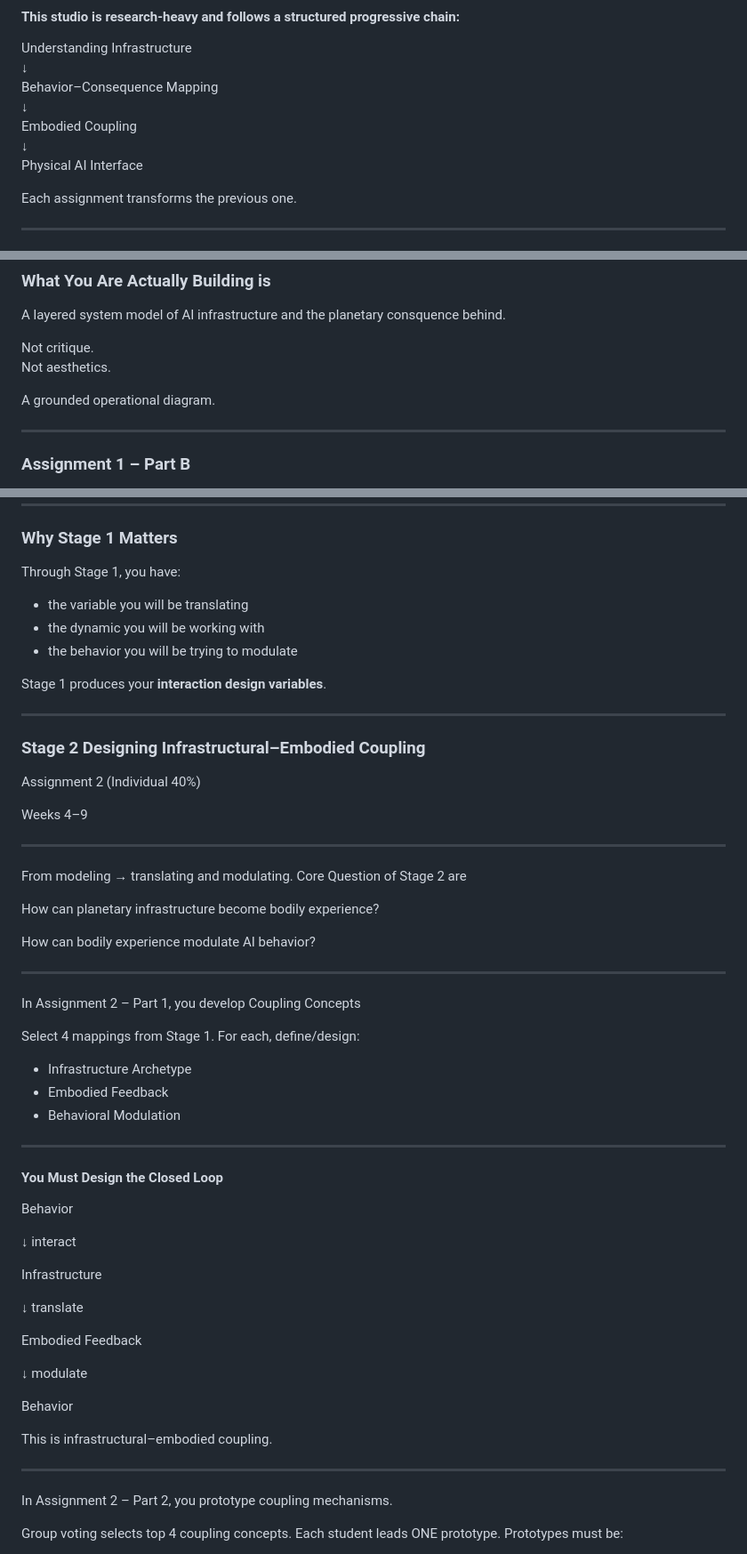
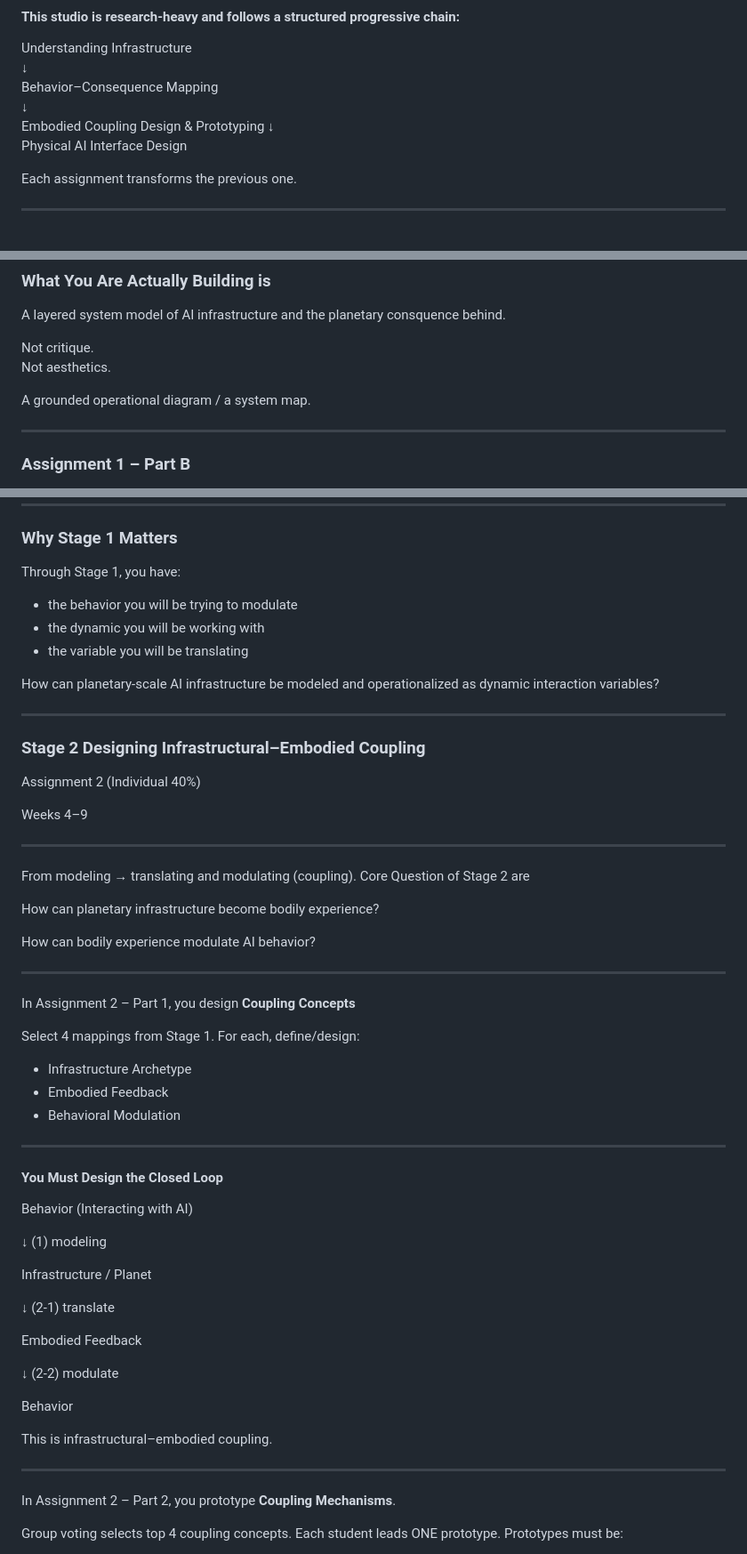
Before and after one commit to aaaven/IND209, a Markdown page: studio_structure/deck.md, 3 parts joined by grey strips. Shown at 89% size. Rendered like a GitHub page.

Commit message:
update old slide

```diff
--- a/studio_structure/deck.md
+++ b/studio_structure/deck.md
@@ -11,9 +11,9 @@ Understanding Infrastructure
 ↓
 Behavior–Consequence Mapping
 ↓
-Embodied Coupling
+Embodied Coupling Design & Prototyping
 ↓
-Physical AI Interface
+Physical AI Interface Design
 
 Each assignment transforms the previous one.
 
@@ -116,7 +116,7 @@ A layered system model of AI infrastructure and the planetary consquence behind.
 Not critique.
 Not aesthetics.
 
-A grounded operational diagram.
+A grounded operational diagram / a system map.
 
 </div>
 
@@ -172,11 +172,13 @@ But also:
 
 Through Stage 1, you have:
 
+- the behavior you will be trying to modulate
+- the dynamic you will be working with
 - the variable you will be translating
-- the dynamic you will be working with
-- the behavior you will be trying to modulate
 
-Stage 1 produces your **interaction design variables**.
+How can planetary-scale AI infrastructure be modeled and operationalized as dynamic interaction variables?
+
+<!-- Stage 1 produces your **interaction design variables**. -->
 
 </div>
 
@@ -196,7 +198,7 @@ Weeks 4–9
 
 <div style="text-align: left;">
 
-From modeling → translating and modulating. Core Question of Stage 2 are
+From modeling → translating and modulating (coupling). Core Question of Stage 2 are
 
 How can planetary infrastructure become bodily experience?
 
@@ -208,7 +210,7 @@ How can bodily experience modulate AI behavior?
 
 <div style="text-align: left;">
 
-In Assignment 2 – Part 1, you develop Coupling Concepts
+In Assignment 2 – Part 1, you design **Coupling Concepts**
 
 Select 4 mappings from Stage 1. For each, define/design:
 
@@ -222,17 +224,17 @@ Select 4 mappings from Stage 1. For each, define/design:
 
 #### You Must Design the Closed Loop
 
-Behavior
+Behavior (Interacting with AI)
 
-↓  interact
+↓  (1) modeling
 
-Infrastructure
+Infrastructure / Planet
 
-↓  translate
+↓  (2-1) translate
 
 Embodied Feedback
 
-↓  modulate
+↓  (2-2) modulate
 
 Behavior
 
@@ -242,7 +244,7 @@ This is infrastructural–embodied coupling.
 
 <div style="text-align: left;">
 
-In Assignment 2 – Part 2, you prototype coupling mechanisms.
+In Assignment 2 – Part 2, you prototype **Coupling Mechanisms**.
 
 Group voting selects top 4 coupling concepts. Each student leads ONE prototype. Prototypes must be:
 
```
Also changed, not shown: other parts of studio_structure/deck.md (+1 -1 lines), studio_context/deck.md (+2 -2 lines).
